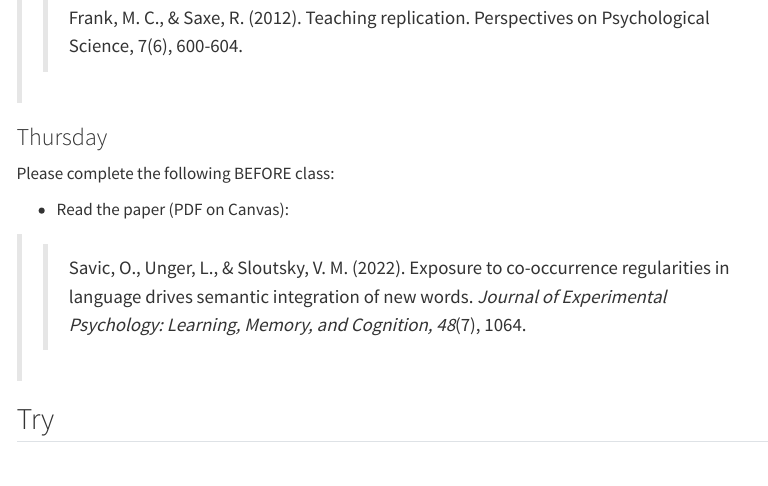
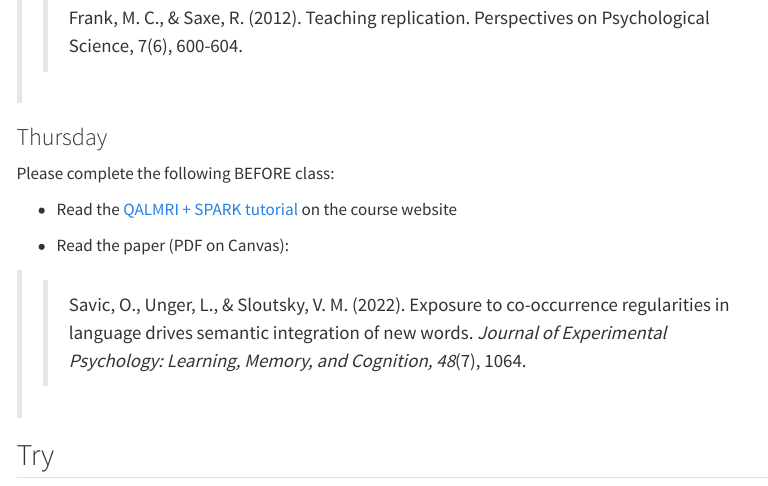
Before and after one commit to teaching-cognition/coglab2022, a Quarto document (articles/modules/W2_Replication_Design.qmd): the page in a window 1100 px wide, from 910 px down. Rendered offline with R 4.5, knitr and Pandoc in place of Quarto, with nearby package versions; menus at the side of the page are left out.

Commit message:
updated week2

```diff
--- a/articles/modules/W2_Replication_Design.qmd
+++ b/articles/modules/W2_Replication_Design.qmd
@@ -55,6 +55,8 @@ Please complete the following BEFORE class:
 ### Thursday
 
 Please complete the following BEFORE class:
+
+- Read the [QALMRI + SPARK tutorial](https://teaching-cognition.github.io/coglab/articles/course_docs/QALMRI_SPARK.html) on the course website
 
 - Read the paper (PDF on Canvas):
 
```
Also changed, not shown: docs/search.json, 3 other files.
